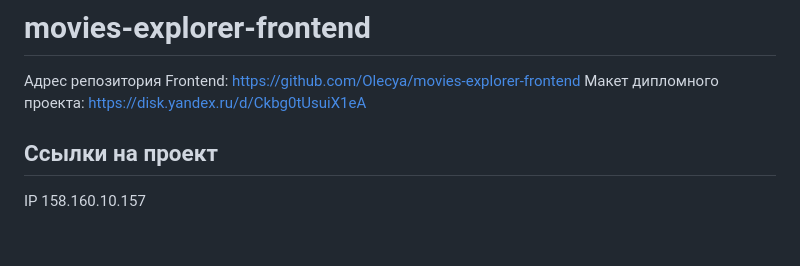
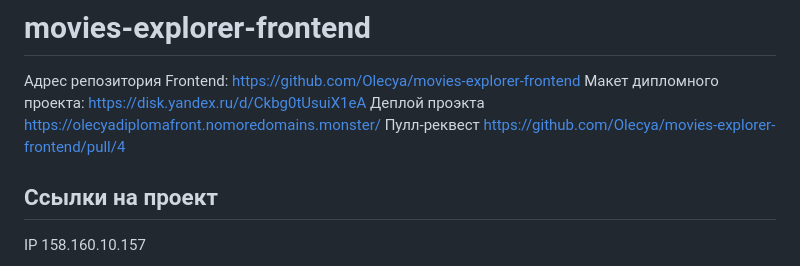
Before and after one commit to Olecya/movies-explorer-frontend, a Markdown page: README.md, the part around the change. GitHub-like rendering; blank space fills up the shorter version.

Commit message:
v 03.1 corr README

```diff
--- a/README.md
+++ b/README.md
@@ -2,6 +2,8 @@
 
 Адрес репозитория Frontend: https://github.com/Olecya/movies-explorer-frontend
 Макет дипломного проекта: https://disk.yandex.ru/d/Ckbg0tUsuiX1eA
+Деплой проэкта https://olecyadiplomafront.nomoredomains.monster/
+Пулл-реквест https://github.com/Olecya/movies-explorer-frontend/pull/4
 
 ## Ссылки на проект
 
```
